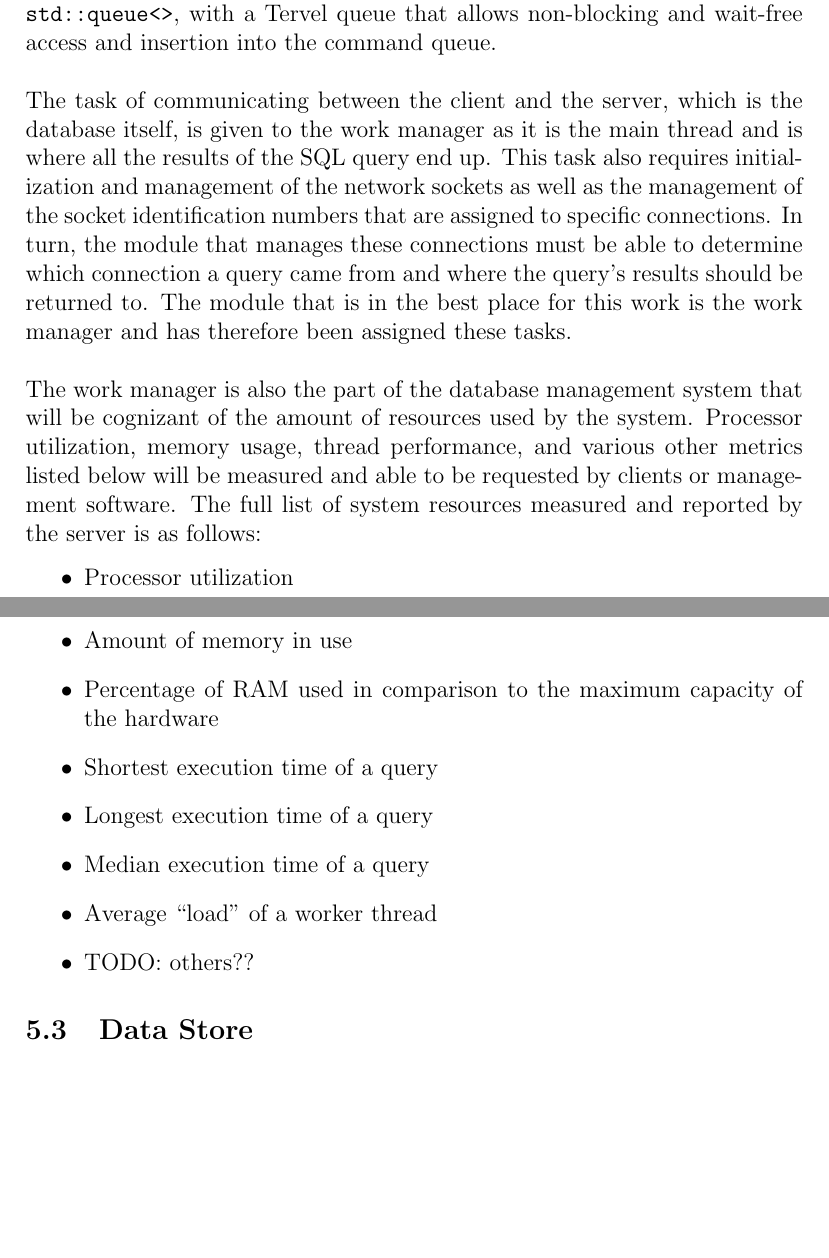
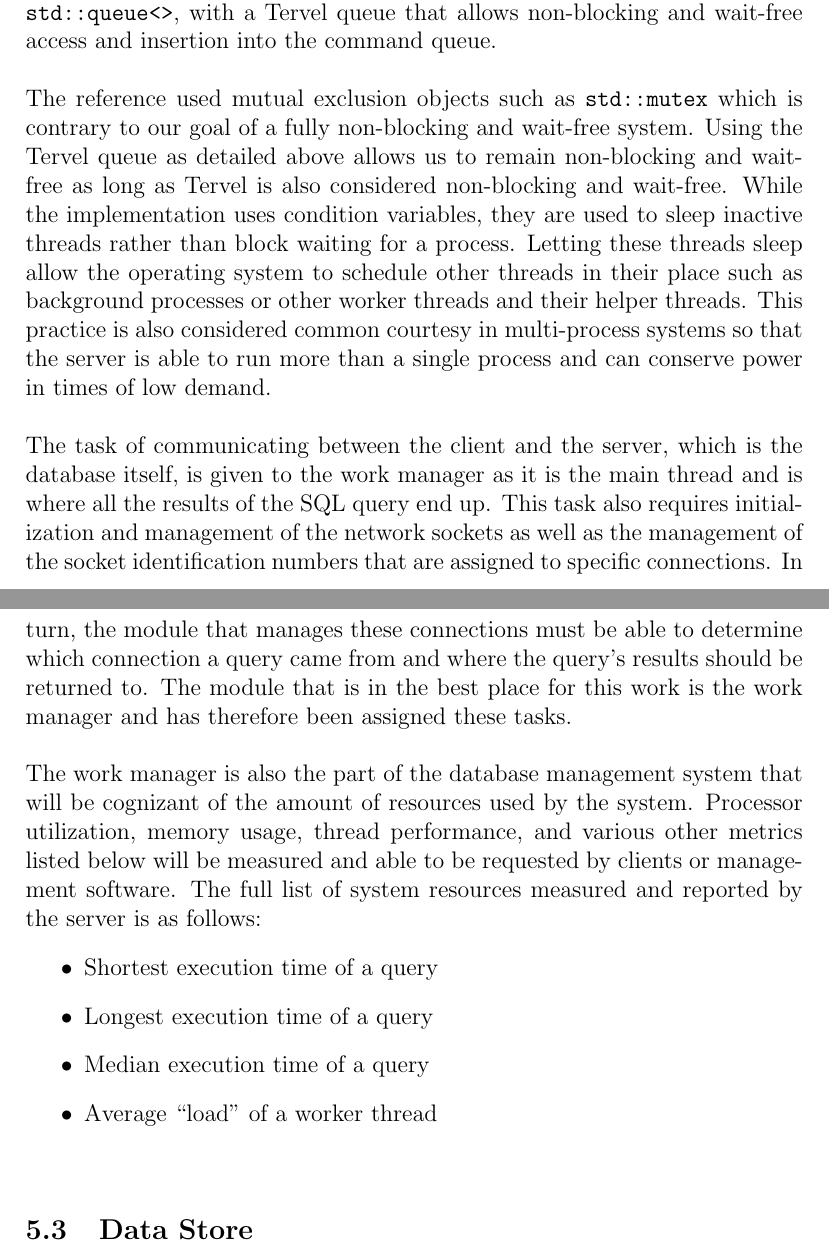
Before and after one commit to Dar13/OpenMemDB, a LaTeX document (Documents/SD1_Final_Document/final_document.tex): two parts of pages 18 and 19 of 38 before the commit and two parts of pages 18 and 19 of 39 after it, joined at a grey line, cut so that both start at the same text, the shorter picture padded with empty space. Compiled offline with pdfLaTeX.

Commit message:
Further work on Work Manager sections

```diff
--- a/Documents/SD1_Final_Document/final_document.tex
+++ b/Documents/SD1_Final_Document/final_document.tex
@@ -467,6 +467,16 @@ the command queue, that was initially implemented using a \lstinline[basicstyle=
 and \lstinline[basicstyle=\ttfamily]|std::queue<>|, with a Tervel queue that allows
 non-blocking and wait-free access and insertion into the command queue.
 \par\vspace{\baselineskip}
+The reference used mutual exclusion objects such as \lstinline[basicstyle=\ttfamily]|std::mutex|
+which is contrary to our goal of a fully non-blocking and wait-free system. Using the Tervel
+queue as detailed above allows us to remain non-blocking and wait-free as long as Tervel
+is also considered non-blocking and wait-free. While the implementation uses condition variables,
+they are used to sleep inactive threads rather than block waiting for a process. Letting these
+threads sleep allow the operating system to schedule other threads in their place such as
+background processes or other worker threads and their helper threads. This practice is also
+considered common courtesy in multi-process systems so that the server is able to run more than
+a single process and can conserve power in times of low demand.
+\par\vspace{\baselineskip}
 The task of communicating between the client and the server, which is the database itself,
 is given to the work manager as it is the main thread and is where all the results of
 the SQL query end up. This task also requires initialization and management of the network
@@ -482,15 +492,12 @@ performance, and various other metrics listed below will be measured and able to
 requested by clients or management software. The full list of system resources measured
 and reported by the server is as follows:
 \begin{itemize}
- \item Processor utilization
- \item Amount of memory in use
- \item Percentage of RAM used in comparison to the maximum capacity of the hardware
  \item Shortest execution time of a query
  \item Longest execution time of a query
  \item Median execution time of a query
  \item Average ``load'' of a worker thread
- \item TODO: others??
 \end{itemize}
+\par\vspace{\baselineskip}
 
 \subsection{Data Store}
 \subsubsection{Indexing}
```
